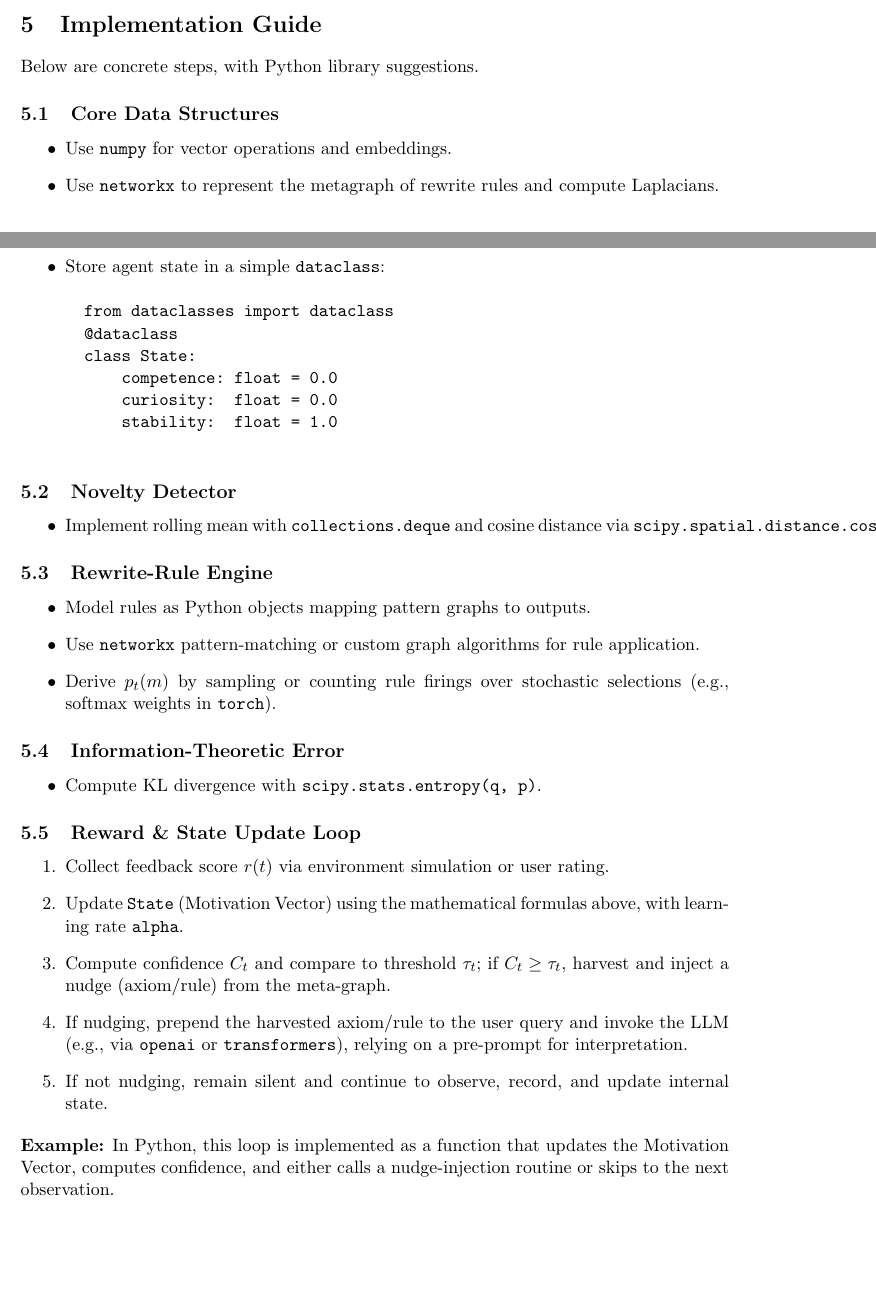
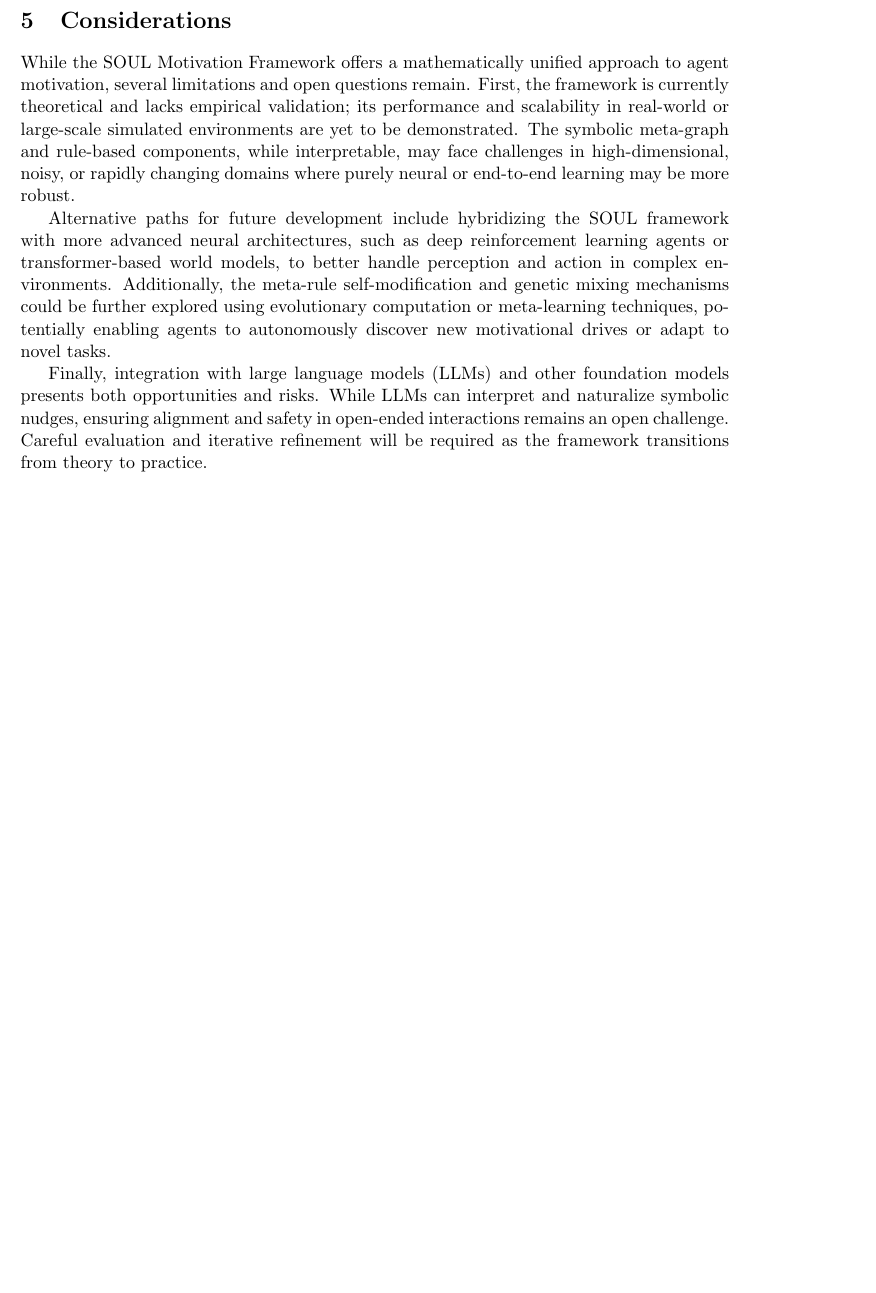
Before and after one commit to VhybZApp/SOUL, a LaTeX document (whitepaper.tex): two parts of pages 5 and 6 of 8 before the commit and part of page 6 of 7 after it, the two joined at a grey line, cut at the place of the change, the shorter picture padded with empty space. Compiled offline with pdfLaTeX.

Commit message:
Remove rehash

```diff
--- a/whitepaper.tex
+++ b/whitepaper.tex
@@ -176,48 +181,9 @@ Below are concrete steps, with Python library suggestions.
 \paragraph{Null Action and Silence:}
 \textit{If the confidence $C_t$ does not exceed the threshold $\tau_t$, the agent performs the null action $\varnothing$, i.e., it remains silent and continues to observe, record, and learn without intervening.}
 
-\section{Implementation Guide}
+\section{Considerations}
+While the SOUL Motivation Framework offers a mathematically unified approach to agent motivation, several limitations and open questions remain. First, the framework is currently theoretical and lacks empirical validation; its performance and scalability in real-world or large-scale simulated environments are yet to be demonstrated. The symbolic meta-graph and rule-based components, while interpretable, may face challenges in high-dimensional, noisy, or rapidly changing domains where purely neural or end-to-end learning may be more robust.
 
-Below are concrete steps, with Python library suggestions.
+Alternative paths for future development include hybridizing the SOUL framework with more advanced neural architectures, such as deep reinforcement learning agents or transformer-based world models, to better handle perception and action in complex environments. Additionally, the meta-rule self-modification and genetic mixing mechanisms could be further explored using evolutionary computation or meta-learning techniques, potentially enabling agents to autonomously discover new motivational drives or adapt to novel tasks.
 
-\subsection{Core Data Structures}
-\begin{itemize}
-  \item Use \texttt{numpy} for vector operations and embeddings.
-  \item Use \texttt{networkx} to represent the metagraph of rewrite rules and compute Laplacians.
-  \item Store agent state in a simple \texttt{dataclass}:
-  \begin{verbatim}
-  from dataclasses import dataclass
-  @dataclass
-  class State:
-      competence: float = 0.0
-      curiosity:  float = 0.0
-      stability:  float = 1.0
-  \end{verbatim}
-\end{itemize}
-
-\subsection{Novelty Detector}
-\begin{itemize}
-  \item Implement rolling mean with \texttt{collections.deque} and cosine distance via \texttt{scipy.spatial.distance.cosine}.
-\end{itemize}
-
-\subsection{Rewrite-Rule Engine}
-\begin{itemize}
-  \item Model rules as Python objects mapping pattern graphs to outputs.
-  \item Use \texttt{networkx} pattern-matching or custom graph algorithms for rule application.
-  \item Derive $p_t(m)$ by sampling or counting rule firings over stochastic selections (e.g., softmax weights in \texttt{torch}).
-\end{itemize}
-
-\subsection{Information-Theoretic Error}
-\begin{itemize}
-  \item Compute KL divergence with \texttt{scipy.stats.entropy(q, p)}.
-\end{itemize}
-
-\subsection{Reward \& State Update Loop}
-\begin{enumerate}
-  \item Collect feedback score $r(t)$ via environment simulation or user rating.
-  \item Update \texttt{State} (Motivation Vector) using the mathematical formulas above, with learning rate \texttt{alpha}.
-  \item Compute confidence $C_t$ and compare to threshold $\tau_t$; if $C_t \geq \tau_t$, harvest and inject a nudge (axiom/rule) from the meta-graph.
-  \item If nudging, prepend the harvested axiom/rule to the user query and invoke the LLM (e.g., via \texttt{openai} or \texttt{transformers}), relying on a pre-prompt for interpretation.
-  \item If not nudging, remain silent and continue to observe, record, and update internal state.
-\end{enumerate}
-\textbf{Example:} In Python, this loop is implemented as a function that updates the Motivation Vector, computes confidence, and either calls a nudge-injection routine or skips to the next observation.
+Finally, integration with large language models (LLMs) and other foundation models presents both opportunities and risks. While LLMs can interpret and naturalize symbolic nudges, ensuring alignment and safety in open-ended interactions remains an open challenge. Careful evaluation and iterative refinement will be required as the framework transitions from theory to practice.
```
Also changed, not shown: whitepaper.pdf, whitepaper.tex (64 more changed lines).
